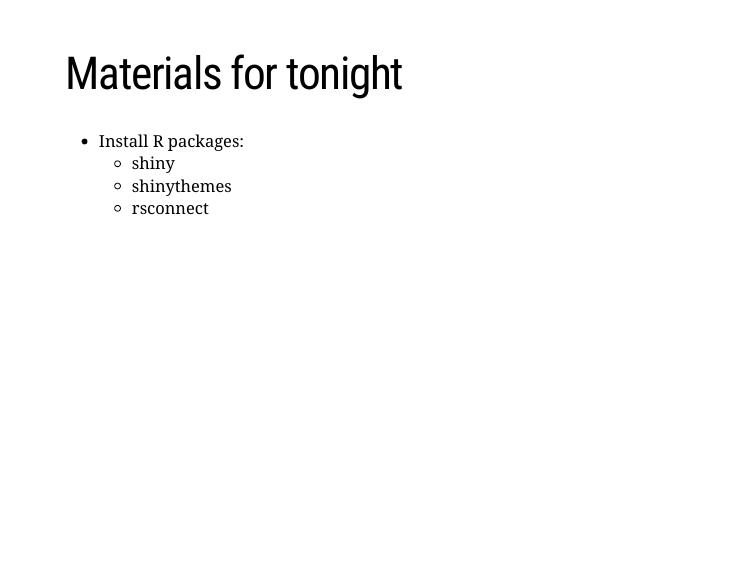
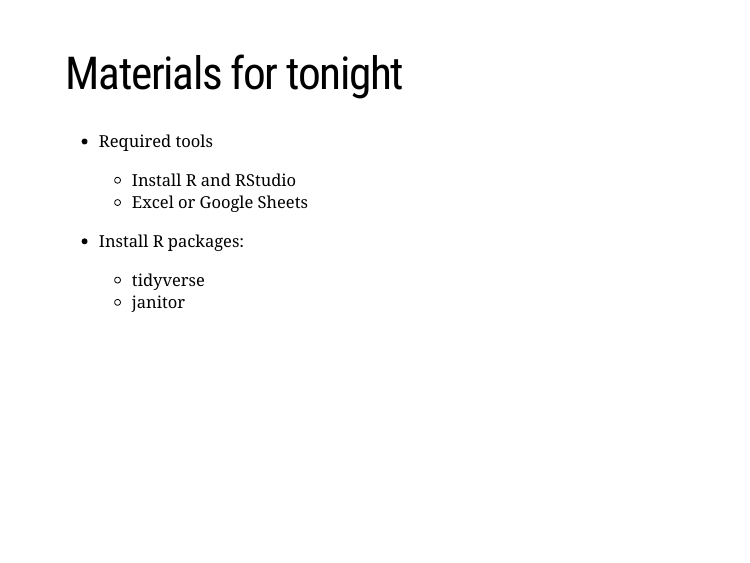
Before and after one commit to rladiesstl/meetup-sept-2020, an R Markdown document (docs/index.Rmd): page 2 of 6. Rendered offline with R 4.5, knitr and Pandoc, with nearby package versions; the slides are laid out offline by our stand-in for remark.js, each with all of its steps uncovered, in fonts that may differ from those the slides ask for, and without slide numbers, shadows or browser add-ons; a font, style sheet, LaTeX package, included part or bibliography that could not be used is replaced or left out.

Commit message:
Add files via upload
Update requirements

```diff
--- a/docs/index.Rmd
+++ b/docs/index.Rmd
@@ -15,10 +15,13 @@
 
 # Materials for tonight
 
+- Required tools
+  + Install R and RStudio
+  + Excel or Google Sheets
+
 - Install R packages:
-    + shiny
-    + shinythemes
-    + rsconnect
+    + tidyverse
+    + janitor
 
 ---
 
```
Also changed, not shown: 1 other file.
